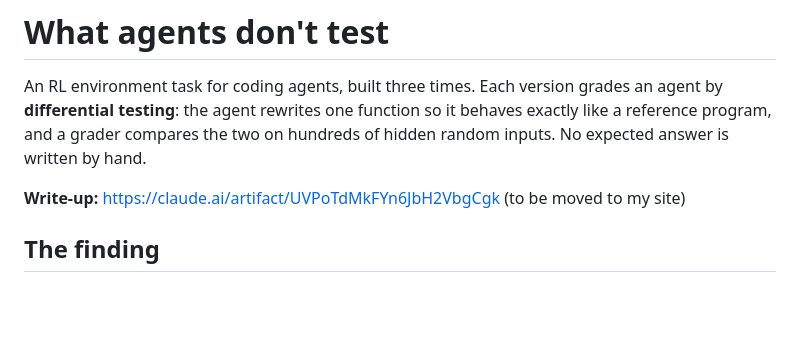
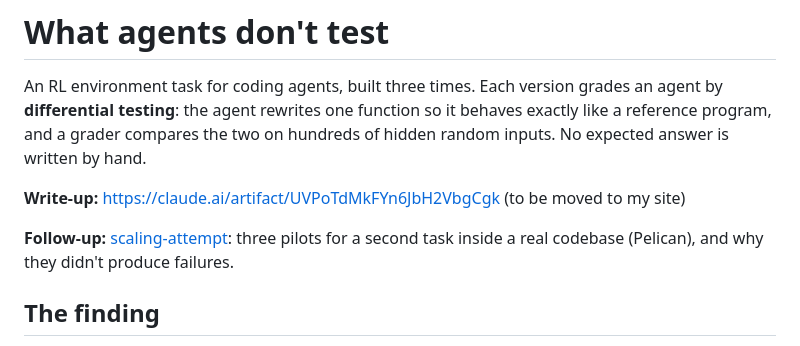
Before and after one commit to rushjais/what-agents-dont-test, a Markdown page: README.md, the part around the change. Drawn GitHub-style; blank space fills up the shorter version.

Commit message:
README: link the scaling-attempt follow-up
Co-Authored-By: Claude Opus 5.5 <noreply@anthropic.com>

```diff
--- a/README.md
+++ b/README.md
@@ -6,6 +6,10 @@ so it behaves exactly like a reference program, and a grader compares the two
 on hundreds of hidden random inputs. No expected answer is written by hand.
 
 **Write-up:** https://claude.ai/artifact/UVPoTdMkFYn6JbH2VbgCgk (to be moved to my site)
+
+**Follow-up:** [scaling-attempt](https://github.com/rushjais/scaling-attempt):
+three pilots for a second task inside a real codebase (Pelican), and why they
+didn't produce failures.
 
 ## The finding
 
```
